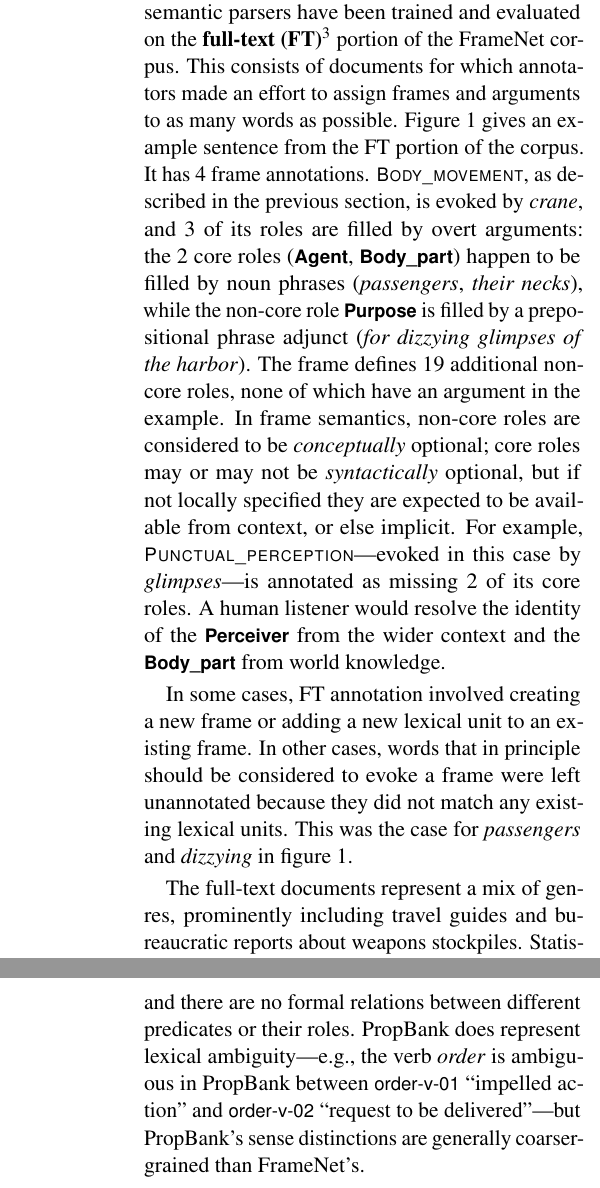
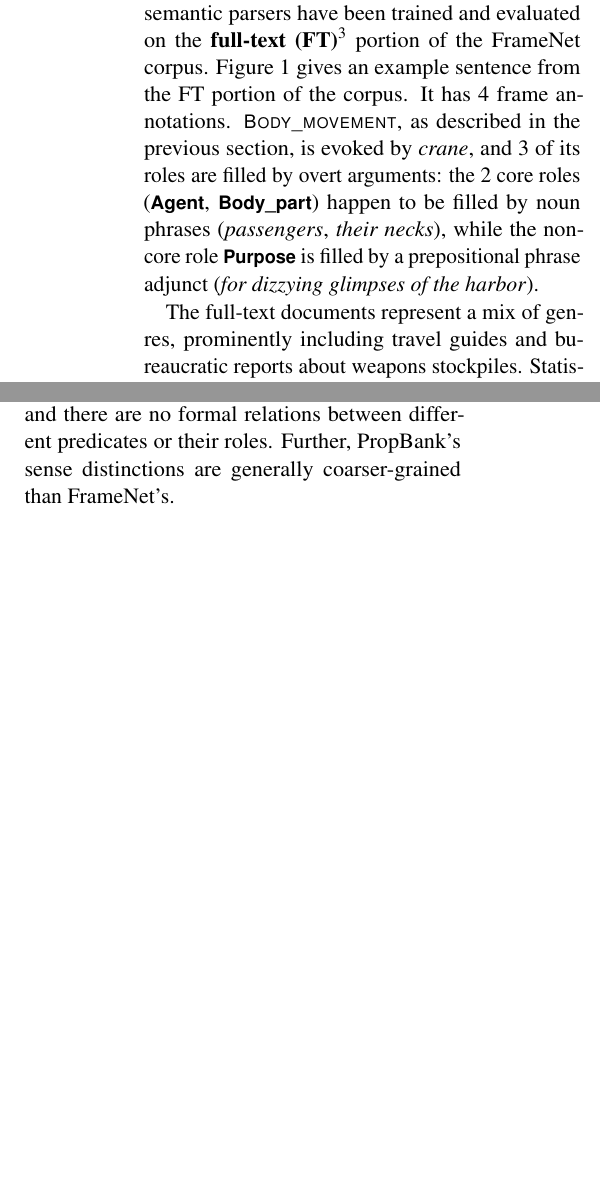
Before and after one commit to meghana-kshirsagar/acl2015, a LaTeX paper (argid.tex): two parts of the columns of pages 3 and 4 of 11 before the commit and two parts of the columns of page 3 of 11 after it, joined at a grey line, cut so that both start at the same text, the shorter picture padded with empty space. Compiled offline with pdfLaTeX.

Commit message:
shortening text.. could not eat any whitespace though

```diff
--- a/argid.tex
+++ b/argid.tex
@@ -513,28 +514,28 @@ seen in those roles and how they relate syntactically to the predicate.
 
 Beginning with the SemEval-2007 shared task on FrameNet analysis \citep{baker-07},
 frame-semantic parsers have been trained and evaluated on the \textbf{full-text (FT)}\footnote{Though these
-were \emph{annotated} and the document level, and train/dev/test splits are by document, the frame-semantic parsing
+were \emph{annotated} at the document level, and train/dev/test splits are by document, the frame-semantic parsing
 is currently restricted to the sentence level.} portion
-of the FrameNet corpus. This consists of documents for which annotators made an effort
-to assign frames and arguments to as many words as possible.
+of the FrameNet corpus. %This consists of documents for which annotators made an effort to assign frames and arguments to as many words as possible.
 \Cref{fig:harbor-fn} gives an example sentence from the FT portion of the corpus.
 It has 4~frame annotations. \fnf{Body\_movement}, as described in the previous section,
 is evoked by \textit{crane}, and 3~of its roles are filled by overt arguments:
 the 2~core roles (\fnr{Agent}, \fnr{Body\_part}) happen to be filled by noun phrases
 (\textit{passengers}, \textit{their necks}), while the non-core role \fnr{Purpose} is filled by a
 prepositional phrase adjunct (\textit{for dizzying glimpses of the harbor}).
-The frame defines 19~additional non-core roles, none of which have an argument in the example.
+
+\finalversion{The frame defines 19~additional non-core roles, none of which have an argument in the example.
 In frame semantics, non-core roles are considered to be \emph{conceptually} optional;
 core roles may or may not be \emph{syntactically} optional, but if not locally specified they are
 expected to be available from context, or else implicit.
 For example, \fnf{Punctual\_perception}---evoked in this case by \textit{glimpses}---is annotated
 as missing 2~of its core roles. A human listener would resolve the identity of the \fnr{Perceiver}
-from the wider context and the \fnr{Body\_part} from world knowledge.
+from the wider context and the \fnr{Body\_part} from world knowledge. }
 
-In some cases, FT annotation involved creating a new frame or adding a new lexical unit to an existing frame.
+\finalversion{In some cases, FT annotation involved creating a new frame or adding a new lexical unit to an existing frame.
 In other cases, words that in principle should be considered to evoke a frame were left unannotated
 because they did not match any existing lexical units.
-This was the case for \textit{passengers} and \textit{dizzying} in \cref{fig:harbor-fn}.
+This was the case for \textit{passengers} and \textit{dizzying} in \cref{fig:harbor-fn}.}
 
 The full-text documents represent a mix of genres, prominently including travel guides
 and bureaucratic reports about weapons stockpiles.
@@ -580,7 +581,7 @@ that takes a shallower approach than FrameNet. Whereas FrameNet frames cluster
 lexical predicates that evoke similar kinds of scenarios (with the same kinds of roles),
 and these frames are organized in a network,
 PropBank frames are purely lexical and there are no formal relations between different predicates
-or their roles.
-PropBank does represent lexical ambiguity---e.g., the verb \textit{order} is ambiguous
+or their roles. Further, PropBank's sense distinctions are generally coarser-grained than FrameNet's.
+
+\finalversion{PropBank does represent lexical ambiguity---e.g., the verb \textit{order} is ambiguous
 in PropBank between \pbf{order-v-01} ``impelled action'' and \pbf{order-v-02} ``request to be delivered''---but
-PropBank's sense distinctions are generally coarser-grained than FrameNet's.
```
Also changed, not shown: argid.pdf, argid.tex (32 more changed lines).
